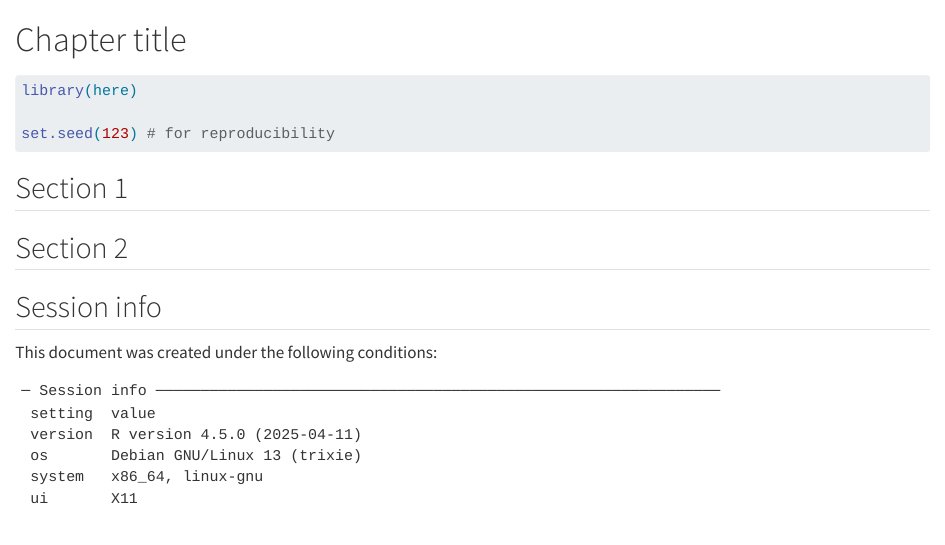
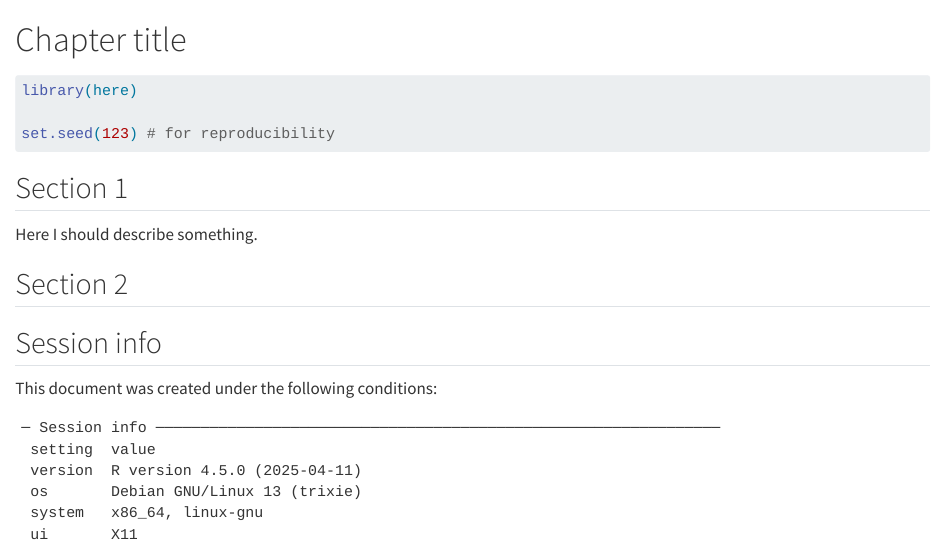
Before and after one commit to WanderLab-bioir/PlantPR, a Quarto document (chapters/chapter_01.qmd): the page in a window 1100 px wide, from its top. Rendered offline with R 4.5, knitr and Pandoc in place of Quarto, with nearby package versions.

Commit message:
Modified chapter 1

```diff
--- a/chapters/chapter_01.qmd
+++ b/chapters/chapter_01.qmd
@@ -19,6 +19,8 @@ set.seed(123) # for reproducibility
 
 ## Section 1
 
+Here I should describe something.
+
 
 ## Section 2
 
```
